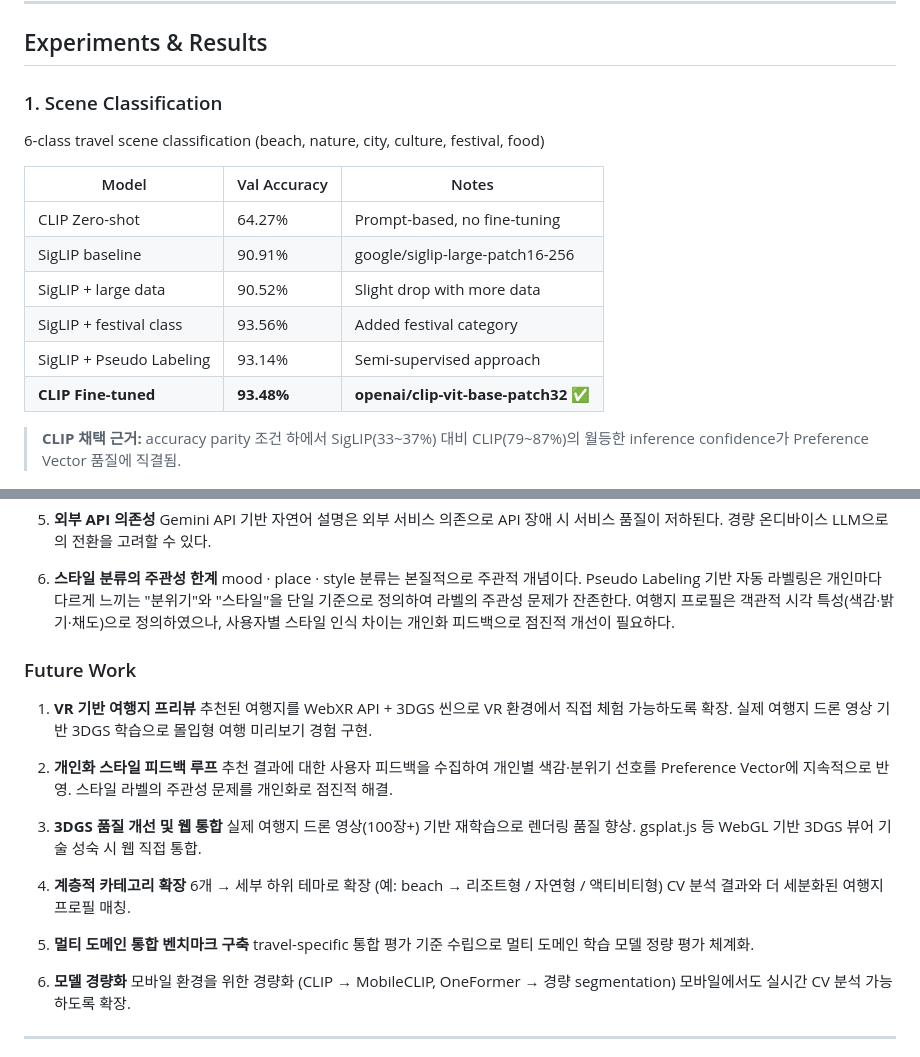
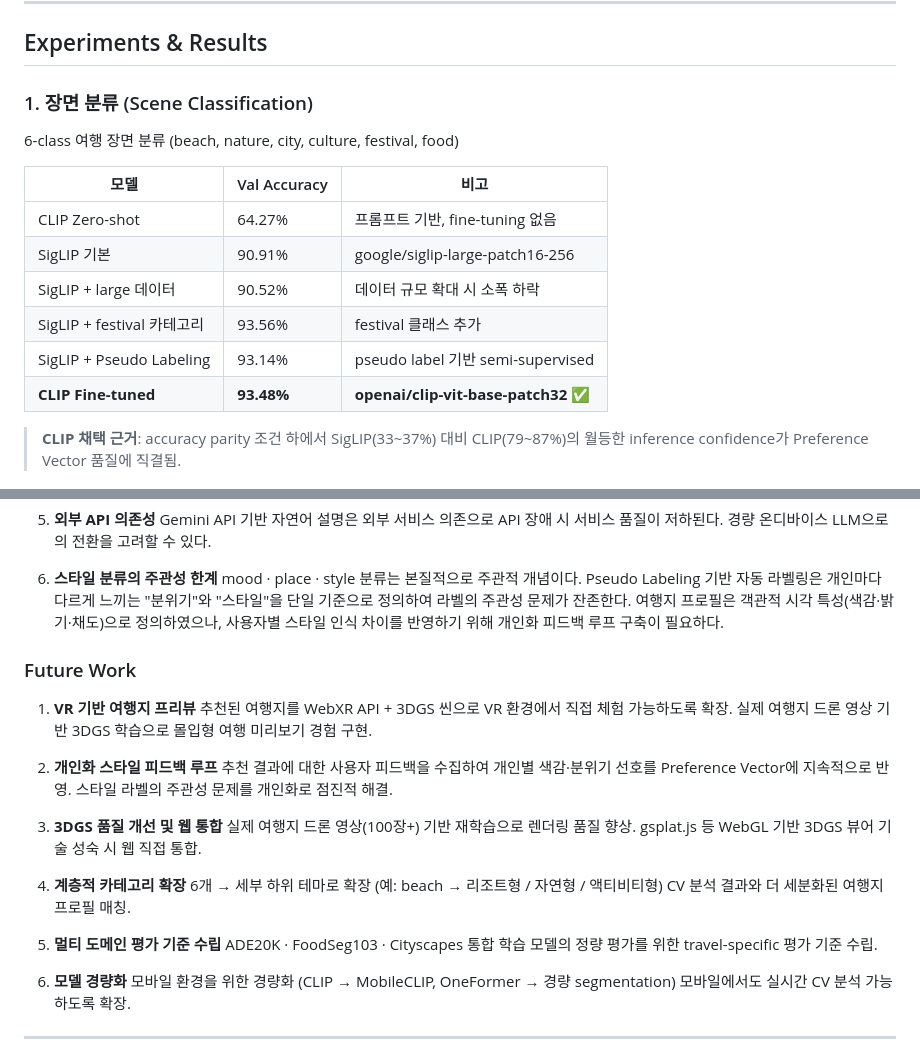
Before and after one commit to ysnni2/PhotoTrip, a Markdown page: README.md, 2 parts joined by grey strips. Rendered like a GitHub page.

```diff
--- a/README.md
+++ b/README.md
@@ -228,20 +228,20 @@ flowchart LR
 
 ## Experiments & Results
 
-### 1. Scene Classification
+### 1. 장면 분류 (Scene Classification)
 
-6-class travel scene classification (beach, nature, city, culture, festival, food)
+6-class 여행 장면 분류 (beach, nature, city, culture, festival, food)
 
-| Model | Val Accuracy | Notes |
-|-------|-------------|-------|
-| CLIP Zero-shot | 64.27% | Prompt-based, no fine-tuning |
-| SigLIP baseline | 90.91% | google/siglip-large-patch16-256 |
-| SigLIP + large data | 90.52% | Slight drop with more data |
-| SigLIP + festival class | 93.56% | Added festival category |
-| SigLIP + Pseudo Labeling | 93.14% | Semi-supervised approach |
+| 모델 | Val Accuracy | 비고 |
+|------|-------------|------|
+| CLIP Zero-shot | 64.27% | 프롬프트 기반, fine-tuning 없음 |
+| SigLIP 기본 | 90.91% | google/siglip-large-patch16-256 |
+| SigLIP + large 데이터 | 90.52% | 데이터 규모 확대 시 소폭 하락 |
+| SigLIP + festival 카테고리 | 93.56% | festival 클래스 추가 |
+| SigLIP + Pseudo Labeling | 93.14% | pseudo label 기반 semi-supervised |
 | **CLIP Fine-tuned** | **93.48%** | **openai/clip-vit-base-patch32 ✅** |
 
-> **CLIP 채택 근거:** accuracy parity 조건 하에서
+> **CLIP 채택 근거**: accuracy parity 조건 하에서
 > SigLIP(33~37%) 대비 CLIP(79~87%)의 월등한
 > inference confidence가 Preference Vector 품질에 직결됨.
 
@@ -376,8 +376,8 @@ flowchart LR
    느끼는 "분위기"와 "스타일"을 단일 기준으로 정의하여
    라벨의 주관성 문제가 잔존한다.
    여행지 프로필은 객관적 시각 특성(색감·밝기·채도)으로
-   정의하였으나, 사용자별 스타일 인식 차이는
-   개인화 피드백으로 점진적 개선이 필요하다.
+   정의하였으나, 사용자별 스타일 인식 차이를 반영하기 위해
+   개인화 피드백 루프 구축이 필요하다.
 
 ### Future Work
 1. **VR 기반 여행지 프리뷰**
@@ -402,9 +402,9 @@ flowchart LR
    (예: beach → 리조트형 / 자연형 / 액티비티형)
    CV 분석 결과와 더 세분화된 여행지 프로필 매칭.
 
-5. **멀티 도메인 통합 벤치마크 구축**
-   travel-specific 통합 평가 기준 수립으로
-   멀티 도메인 학습 모델 정량 평가 체계화.
+5. **멀티 도메인 평가 기준 수립**
+   ADE20K · FoodSeg103 · Cityscapes 통합 학습 모델의
+   정량 평가를 위한 travel-specific 평가 기준 수립.
 
 6. **모델 경량화**
    모바일 환경을 위한 경량화
```
Also changed, not shown: other parts of README.md (+49 -11 lines).
